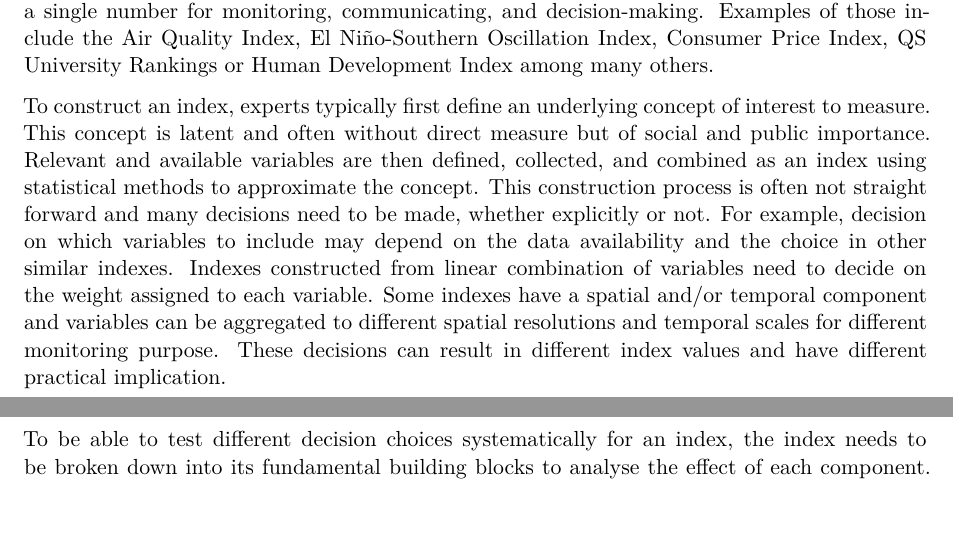
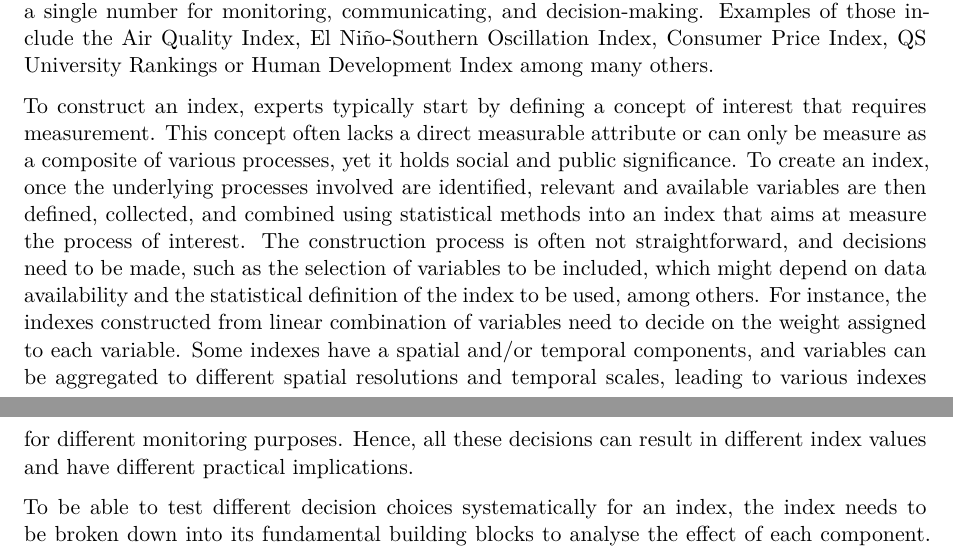
Before and after one commit to huizezhang-sherry/paper-tidyindex, a Quarto document (tidyindex.qmd): two parts of pages 1 and 2 of 12, joined at a grey line, cut so that both start at the same text, the shorter picture padded with empty space. Rendered offline with R 4.5, knitr and Pandoc in place of Quarto, then LaTeX, with nearby package versions; drawn as R Markdown's standard PDF in place of the format the file asks for; some code elsewhere in the file could not run offline.

Commit message:
Update Intro paragraph 2

```diff
--- a/tidyindex.qmd
+++ b/tidyindex.qmd
@@ -89,7 +89,7 @@ library(tourr)
 
 Indexes are commonly used to combine and summarize different sources of information into a single number for monitoring, communicating, and decision-making. Examples of those include the Air Quality Index, El Niño-Southern Oscillation Index, Consumer Price Index, QS University Rankings or Human Development Index among many others.
 
-To construct an index, experts typically first define an underlying concept of interest to measure. This concept is latent and often without direct measure but of social and public importance. Relevant and available variables are then defined, collected, and combined as an index using statistical methods to approximate the concept. This construction process is often not straight forward and many decisions need to be made, whether explicitly or not. For example, decision on which variables to include may depend on the data availability and the choice in other similar indexes. Indexes constructed from linear combination of variables need to decide on the weight assigned to each variable. Some indexes have a spatial and/or temporal component and variables can be aggregated to different spatial resolutions and temporal scales for different monitoring purpose. These decisions can result in different index values and have different practical implication.
+To construct an index, experts typically start by defining a concept of interest that requires measurement. This concept often lacks a direct measurable attribute or can only be measure as a composite of various processes, yet it holds social and public significance. To create an index, once the underlying processes involved are identified, relevant and available variables are then defined, collected, and combined using statistical methods into an index that aims at measure the process of interest. The construction process is often not straightforward, and decisions need to be made, such as the selection of variables to be included, which might depend on data availability and the statistical definition of the index to be used, among others. For instance, the indexes constructed from linear combination of variables need to decide on the weight assigned to each variable. Some indexes have a spatial and/or temporal components, and variables can be aggregated to different spatial resolutions and temporal scales, leading to various indexes for different monitoring purposes. Hence, all these decisions can result in different index values and have different practical implications.
 
 To be able to test different decision choices systematically for an index, the index needs to be broken down into its fundamental building blocks to analyse the effect of each component. Such decomposition of indexes standardise the index construction pipeline and offers benefit for comparing among indexes and calculate index uncertainty. In social indexes, the OECD handbook [@oecd_handbook_2008] has provided a set of steps for constructing composite socio-economic indexes, but there is a need to extend these guidelines to accommodate more complex construction steps required for indexes in general.
 
```
